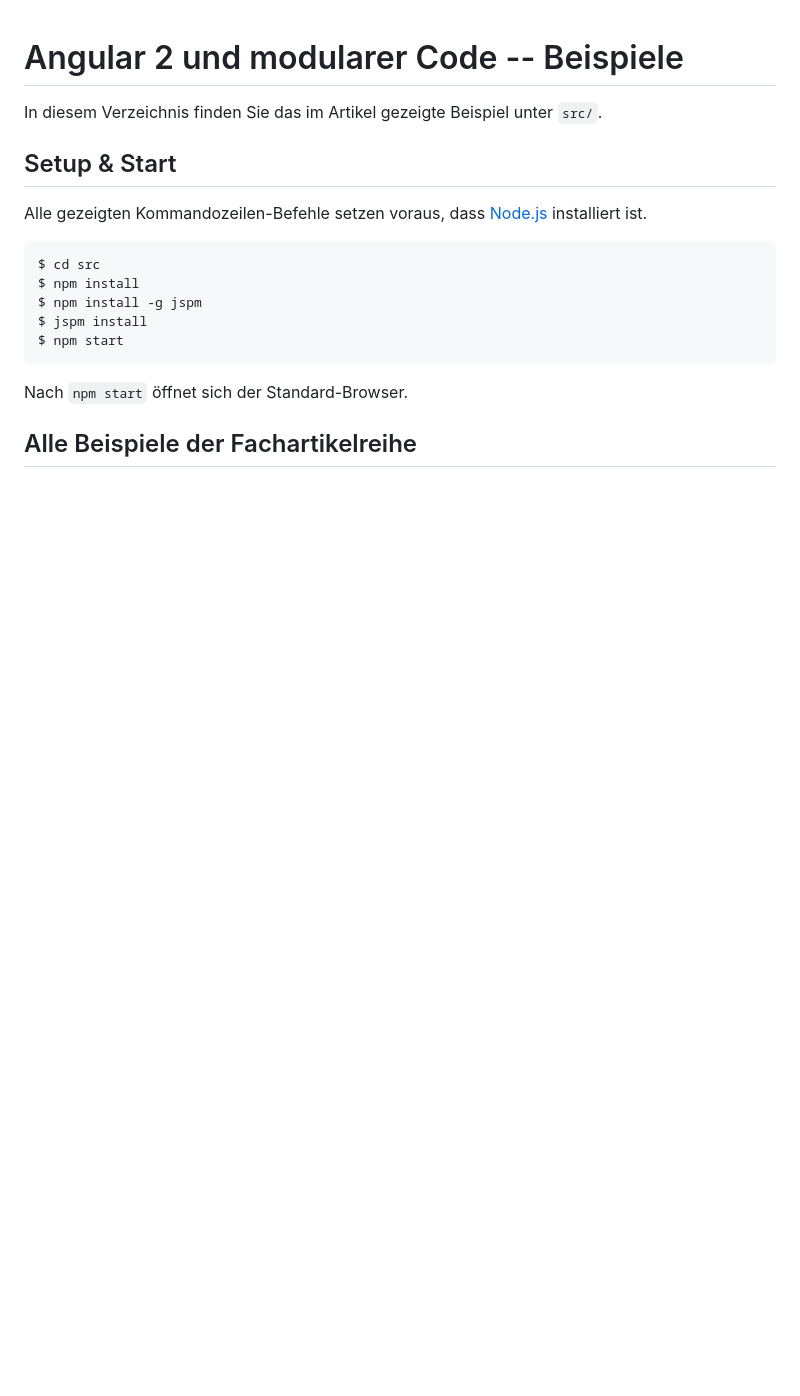
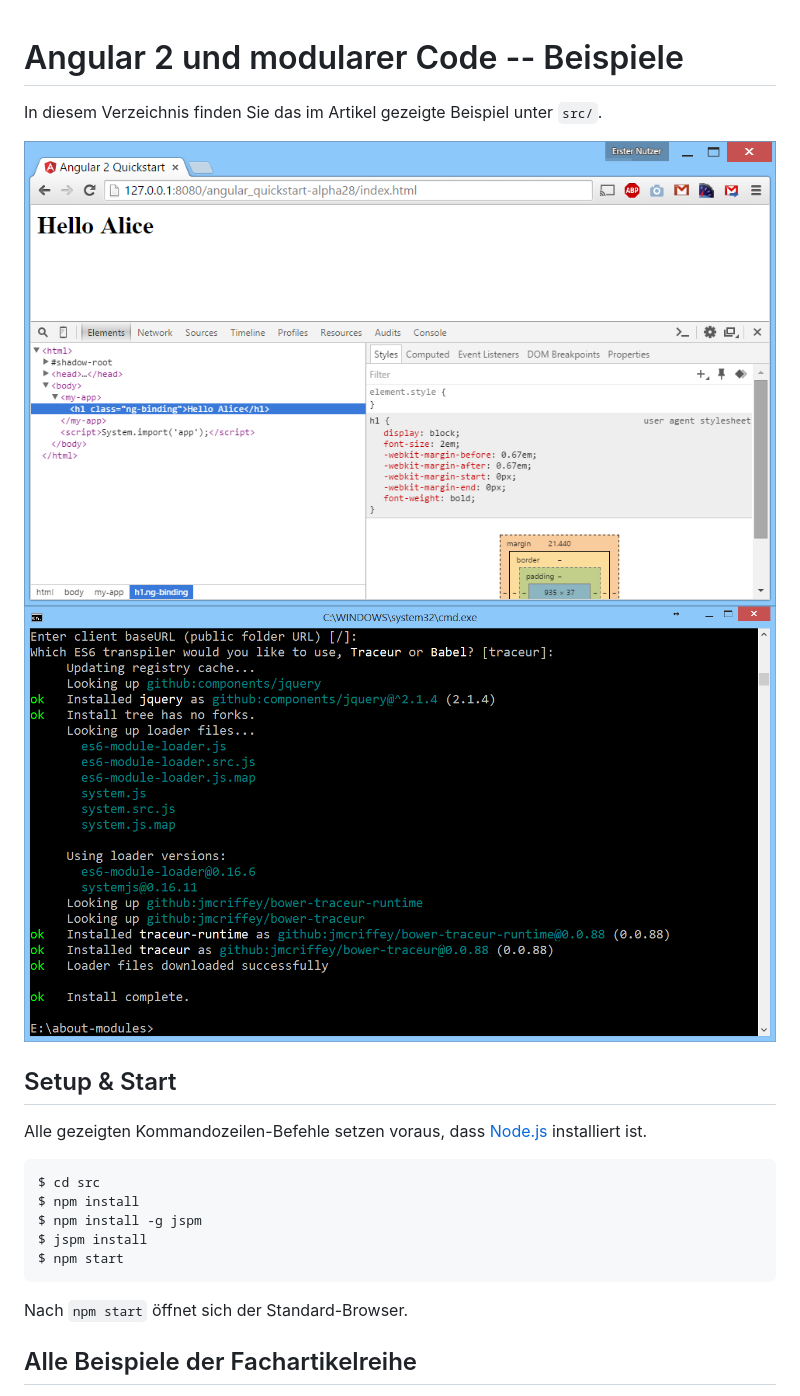
Before and after one commit to Angular2Buch/angular-module, a Markdown page: README.md, the part around the change. Drawn GitHub-style; pictures changed too: screenshot_hello_alice.png (added), screenshot_jspm_install.png (added); blank space fills up the shorter version.

Commit message:
+ screenshot

```diff
--- a/README.md
+++ b/README.md
@@ -1,6 +1,9 @@
 # Angular 2 und modularer Code -- Beispiele
 
 In diesem Verzeichnis finden Sie das im Artikel gezeigte Beispiel unter `src/`.
+
+![Screenshot](screenshot_hello_alice.png)
+![Screenshot](screenshot_jspm_install.png)
 
 ## Setup & Start
 
```
